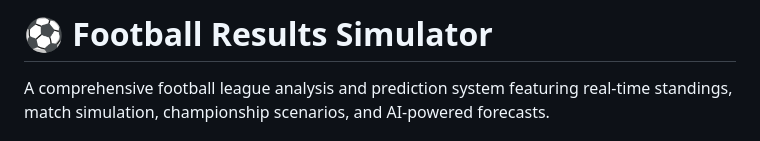
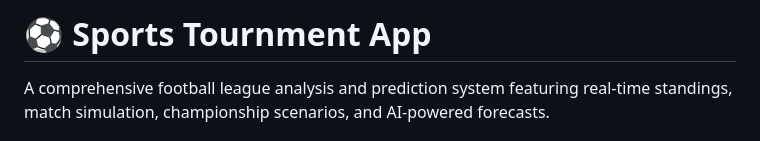
Before and after one commit to NicoIodice/football-results-simulator, a Markdown page: readme.md, the part around the change. GitHub-like rendering.

```diff
--- a/readme.md
+++ b/readme.md
@@ -1,4 +1,4 @@
-# ⚽ Football Results Simulator
+# ⚽ Sports Tournment App
 
 A comprehensive football league analysis and prediction system featuring real-time standings, match simulation, championship scenarios, and AI-powered forecasts.
 
```
